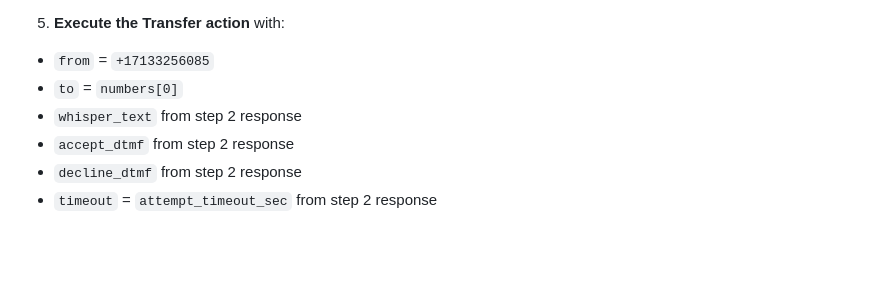
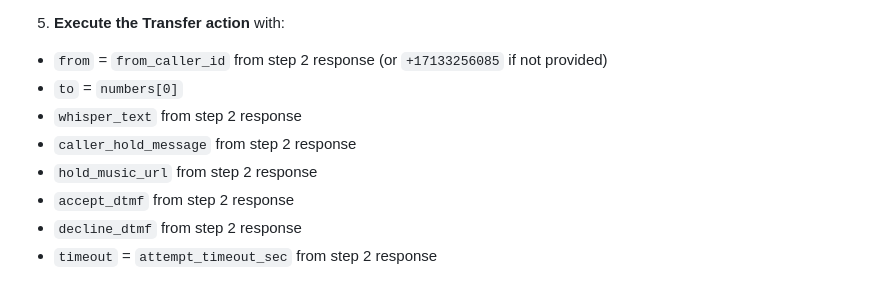
Before and after one commit to Vintaragroup/AI_Agent_Warrant, a Markdown page: docs/current_agent_instruction_prompt.md, the part around the change. Drawn GitHub-style; blank space fills up the shorter version.

Commit message:
Update agent instruction prompt

```diff
--- a/docs/current_agent_instruction_prompt.md
+++ b/docs/current_agent_instruction_prompt.md
@@ -105,9 +105,11 @@ If caller says any of these keywords **at any time**: `representative`, `human`,
 - `call_control_id` (select the Telnyx variable, usually labelled `{{call_control_id}}`; never type a literal string. If the variable isn’t available or the value doesn’t resemble a Telnyx ID, skip `playback_start`, tell the caller *"Let me get you to a representative without hold music,"* and continue directly to the Transfer action.)
 - `audio_url` = `https://ai-agent-warrant.onrender.com/hold_music/moonlightdrive.mp3`
 5. **Execute the Transfer action** with:
-- `from` = `+17133256085`
+- `from` = `from_caller_id` from step 2 response (or `+17133256085` if not provided)
 - `to` = `numbers[0]`
 - `whisper_text` from step 2 response
+- `caller_hold_message` from step 2 response
+- `hold_music_url` from step 2 response
 - `accept_dtmf` from step 2 response
 - `decline_dtmf` from step 2 response
 - `timeout` = `attempt_timeout_sec` from step 2 response
```
